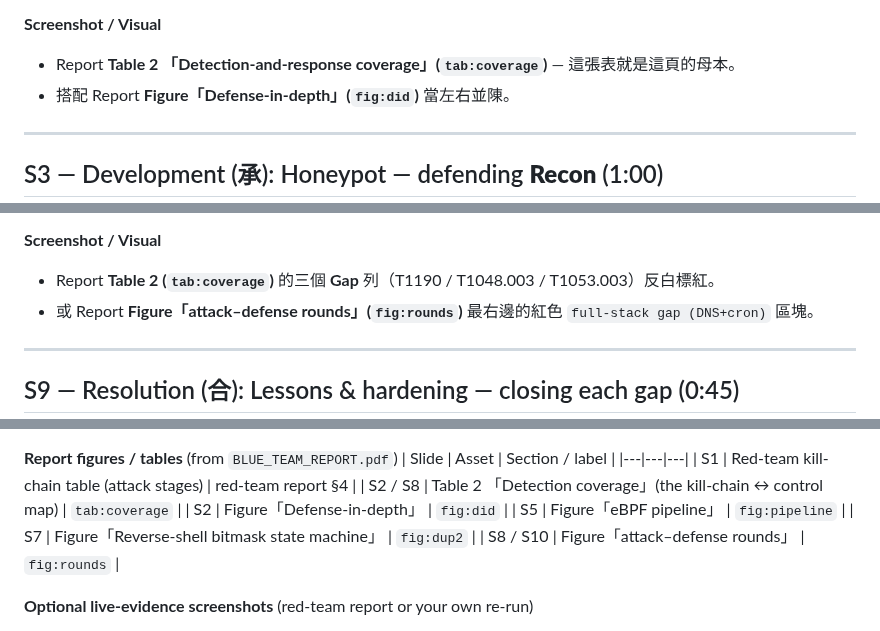
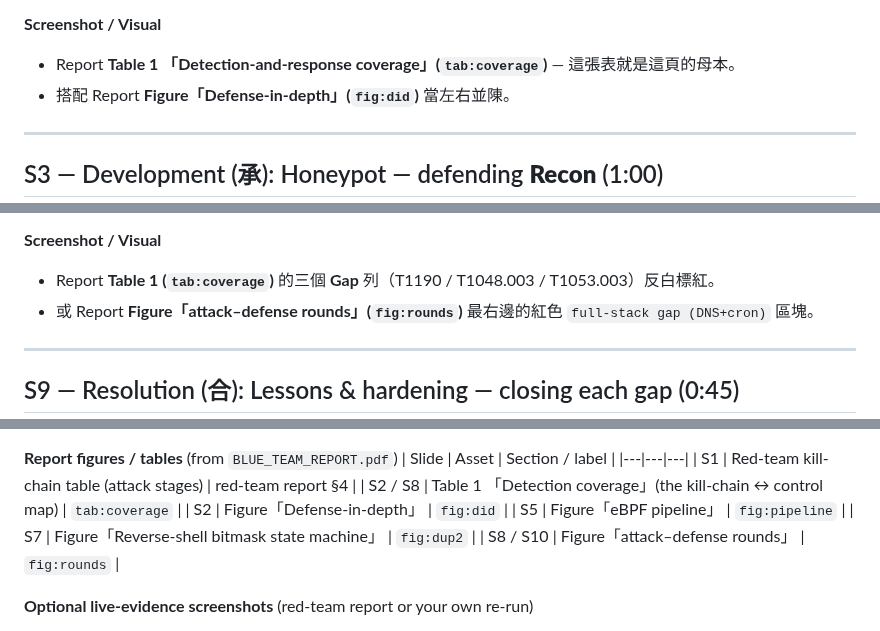
Before and after one commit to mickeytony0215-png/Cybersecurity-project, a Markdown page: docs/BLUE_TEAM_PRESENTATION.md, 3 parts joined by grey strips. Rendered like a GitHub page.

Commit message:
docs: fix coverage-table reference in Blue Team presentation (Table 2 -> Table 1)

```diff
--- a/docs/BLUE_TEAM_PRESENTATION.md
+++ b/docs/BLUE_TEAM_PRESENTATION.md
@@ -108,7 +108,7 @@
 > 接下來幾頁，就是照這張表，一階段一階段帶你看。」
 
 **Screenshot / Visual**
-- Report **Table 2 「Detection-and-response coverage」(`tab:coverage`)** — 這張表就是這頁的母本。
+- Report **Table 1 「Detection-and-response coverage」(`tab:coverage`)** — 這張表就是這頁的母本。
 - 搭配 Report **Figure「Defense-in-depth」(`fig:did`)** 當左右並陳。
 
 ---
@@ -254,7 +254,7 @@
 > 而且最根本的——SSTI 跟用 root 跑，我們從頭到尾都沒修。」
 
 **Screenshot / Visual**
-- Report **Table 2 (`tab:coverage`)** 的三個 **Gap** 列（T1190 / T1048.003 / T1053.003）反白標紅。
+- Report **Table 1 (`tab:coverage`)** 的三個 **Gap** 列（T1190 / T1048.003 / T1053.003）反白標紅。
 - 或 Report **Figure「attack–defense rounds」(`fig:rounds`)** 最右邊的紅色 `full-stack gap (DNS+cron)` 區塊。
 
 ---
@@ -328,7 +328,7 @@
 | Slide | Asset | Section / label |
 |---|---|---|
 | S1 | Red-team kill-chain table (attack stages) | red-team report §4 |
-| S2 / S8 | Table 2 「Detection coverage」(the kill-chain ↔ control map) | `tab:coverage` |
+| S2 / S8 | Table 1 「Detection coverage」(the kill-chain ↔ control map) | `tab:coverage` |
 | S2 | Figure「Defense-in-depth」 | `fig:did` |
 | S5 | Figure「eBPF pipeline」 | `fig:pipeline` |
 | S7 | Figure「Reverse-shell bitmask state machine」 | `fig:dup2` |
```
